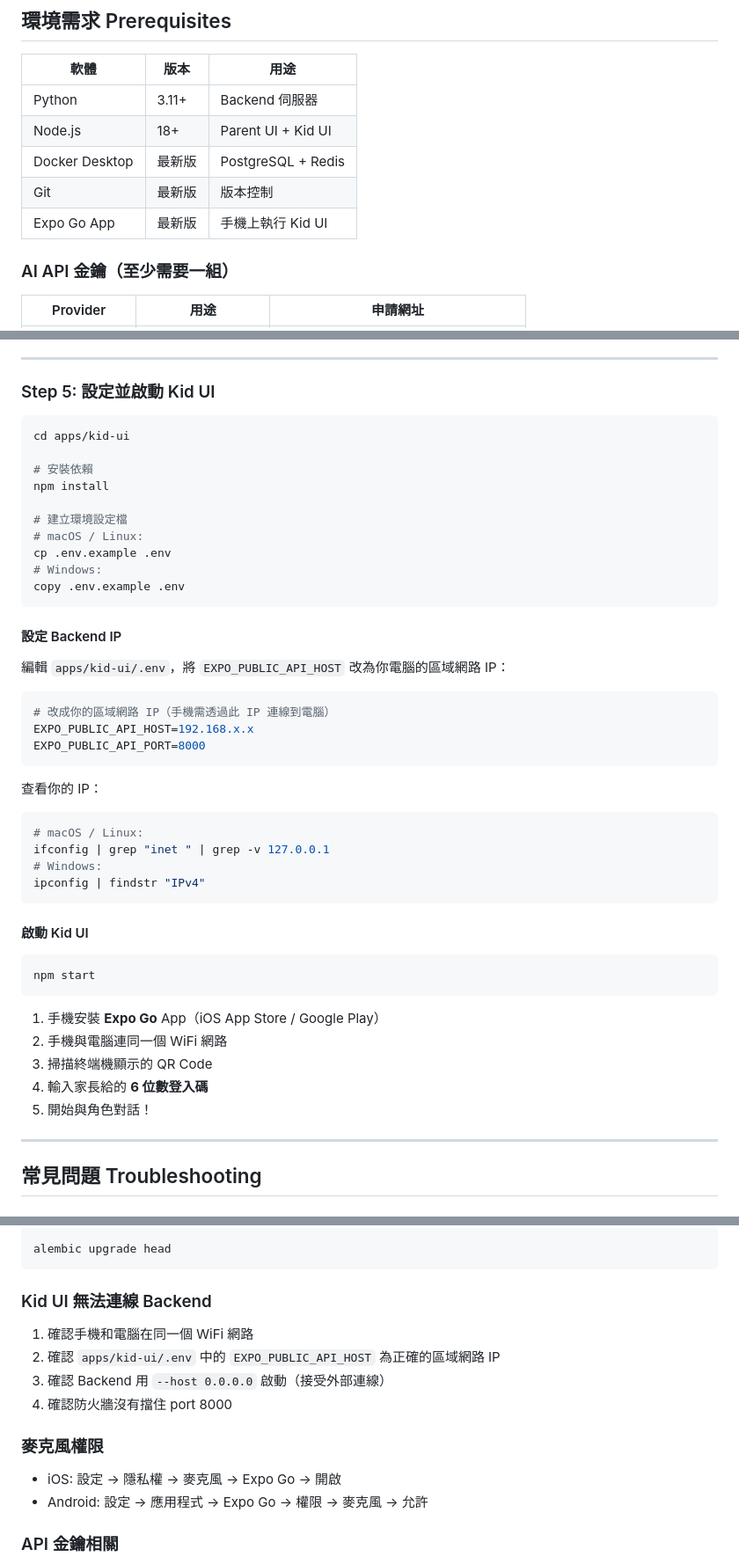
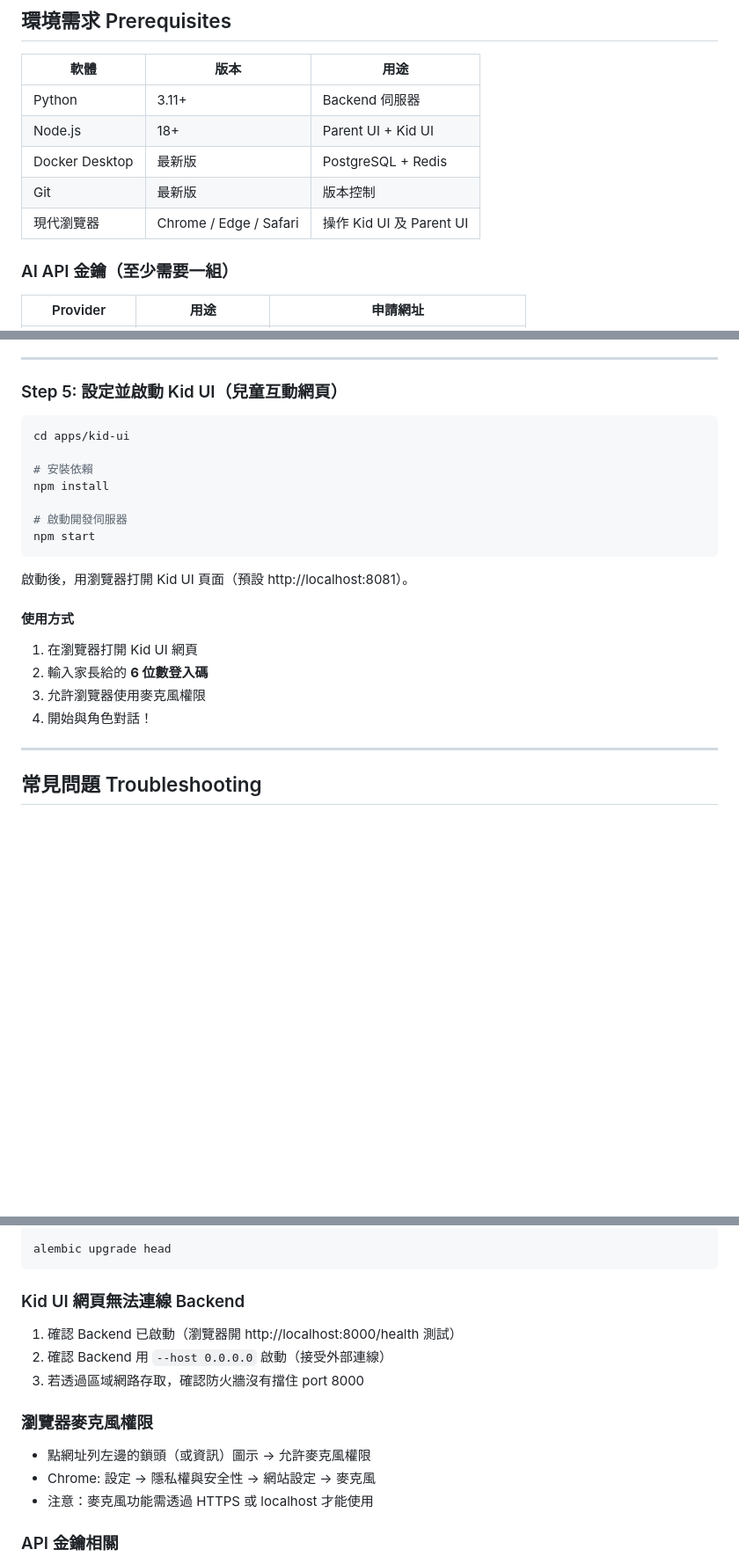
Before and after one commit to dcmorning226/Genius-GenAI-for-Kid, a Markdown page: INSTALL.md, 3 parts joined by grey strips. Shown at 88% size. Drawn GitHub-style; blank space fills up the shorter version.

````diff
--- a/INSTALL.md
+++ b/INSTALL.md
@@ -8,7 +8,7 @@
 | Node.js | 18+ | Parent UI + Kid UI |
 | Docker Desktop | 最新版 | PostgreSQL + Redis |
 | Git | 最新版 | 版本控制 |
-| Expo Go App | 最新版 | 手機上執行 Kid UI |
+| 現代瀏覽器 | Chrome / Edge / Safari | 操作 Kid UI 及 Parent UI |
 
 ### AI API 金鑰（至少需要一組）
 
@@ -169,7 +169,7 @@ npm run dev
 
 ---
 
-### Step 5: 設定並啟動 Kid UI
+### Step 5: 設定並啟動 Kid UI（兒童互動網頁）
 
 ```bash
 cd apps/kid-ui
@@ -177,42 +177,18 @@ cd apps/kid-ui
 # 安裝依賴
 npm install
 
-# 建立環境設定檔
-# macOS / Linux:
-cp .env.example .env
-# Windows:
-copy .env.example .env
-```
-
-#### 設定 Backend IP
-
-編輯 `apps/kid-ui/.env`，將 `EXPO_PUBLIC_API_HOST` 改為你電腦的區域網路 IP：
-
-```env
-# 改成你的區域網路 IP（手機需透過此 IP 連線到電腦）
-EXPO_PUBLIC_API_HOST=192.168.x.x
-EXPO_PUBLIC_API_PORT=8000
-```
-
-查看你的 IP：
-```bash
-# macOS / Linux:
-ifconfig | grep "inet " | grep -v 127.0.0.1
-# Windows:
-ipconfig | findstr "IPv4"
-```
-
-#### 啟動 Kid UI
-
-```bash
+# 啟動開發伺服器
 npm start
 ```
 
-1. 手機安裝 **Expo Go** App（iOS App Store / Google Play）
-2. 手機與電腦連同一個 WiFi 網路
-3. 掃描終端機顯示的 QR Code
-4. 輸入家長給的 **6 位數登入碼**
-5. 開始與角色對話！
+啟動後，用瀏覽器打開 Kid UI 頁面（預設 http://localhost:8081）。
+
+#### 使用方式
+
+1. 在瀏覽器打開 Kid UI 網頁
+2. 輸入家長給的 **6 位數登入碼**
+3. 允許瀏覽器使用麥克風權限
+4. 開始與角色對話！
 
 ---
 
@@ -252,17 +228,17 @@ docker compose up -d
 alembic upgrade head
 ```
 
-### Kid UI 無法連線 Backend
+### Kid UI 網頁無法連線 Backend
 
-1. 確認手機和電腦在同一個 WiFi 網路
-2. 確認 `apps/kid-ui/.env` 中的 `EXPO_PUBLIC_API_HOST` 為正確的區域網路 IP
-3. 確認 Backend 用 `--host 0.0.0.0` 啟動（接受外部連線）
-4. 確認防火牆沒有擋住 port 8000
+1. 確認 Backend 已啟動（瀏覽器開 http://localhost:8000/health 測試）
+2. 確認 Backend 用 `--host 0.0.0.0` 啟動（接受外部連線）
+3. 若透過區域網路存取，確認防火牆沒有擋住 port 8000
 
-### 麥克風權限
+### 瀏覽器麥克風權限
 
-- iOS: 設定 → 隱私權 → 麥克風 → Expo Go → 開啟
-- Android: 設定 → 應用程式 → Expo Go → 權限 → 麥克風 → 允許
+- 點網址列左邊的鎖頭（或資訊）圖示 → 允許麥克風權限
+- Chrome: 設定 → 隱私權與安全性 → 網站設定 → 麥克風
+- 注意：麥克風功能需透過 HTTPS 或 localhost 才能使用
 
 ### API 金鑰相關
 
````
Also changed, not shown: other parts of INSTALL.md (+1 -1 lines), README.md (+10 -31 lines).
